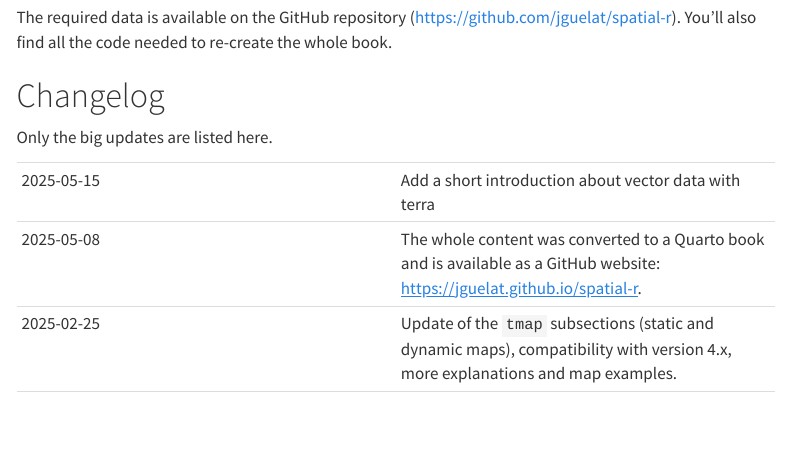
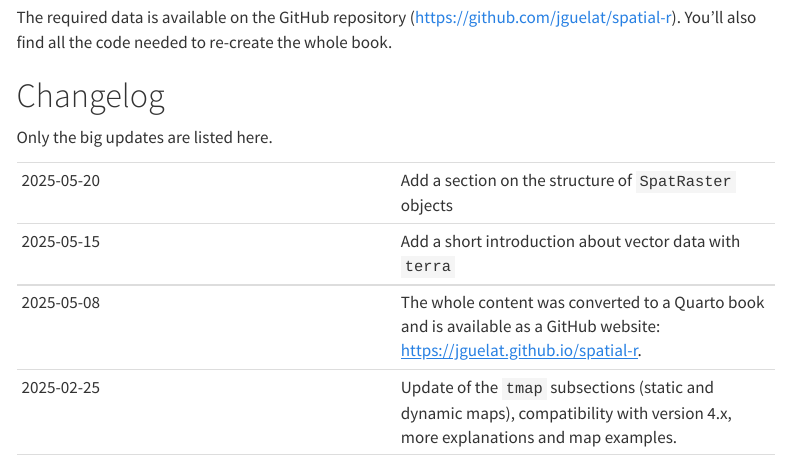
Before and after one commit to jguelat/spatial-r, a Quarto document (index.qmd): the page in a window 1100 px wide, from 1220 px down. Rendered offline with R 4.5, knitr and Pandoc in place of Quarto, with nearby package versions; menus at the side of the page are left out.

Commit message:
Update changelog

```diff
--- a/index.qmd
+++ b/index.qmd
@@ -71,7 +71,8 @@ Only the big updates are listed here.
 
 | | |
 |------------|------------|
-| 2025-05-15 | Add a short introduction about vector data with terra |
+| 2025-05-20 | Add a section on the structure of `SpatRaster` objects |
+| 2025-05-15 | Add a short introduction about vector data with `terra` |
 | 2025-05-08 | The whole content was converted to a Quarto book and is available as a GitHub website: <https://jguelat.github.io/spatial-r>{target="_blank"}. |
 | 2025-02-25 | Update of the `tmap` subsections (static and dynamic maps), compatibility with version 4.x, more explanations and map examples. |
 | 2025-02-07 | Large update of the "Tips and tricks for vectors" and "Dynamic maps" sections, second workshop in Sempach. |
```
